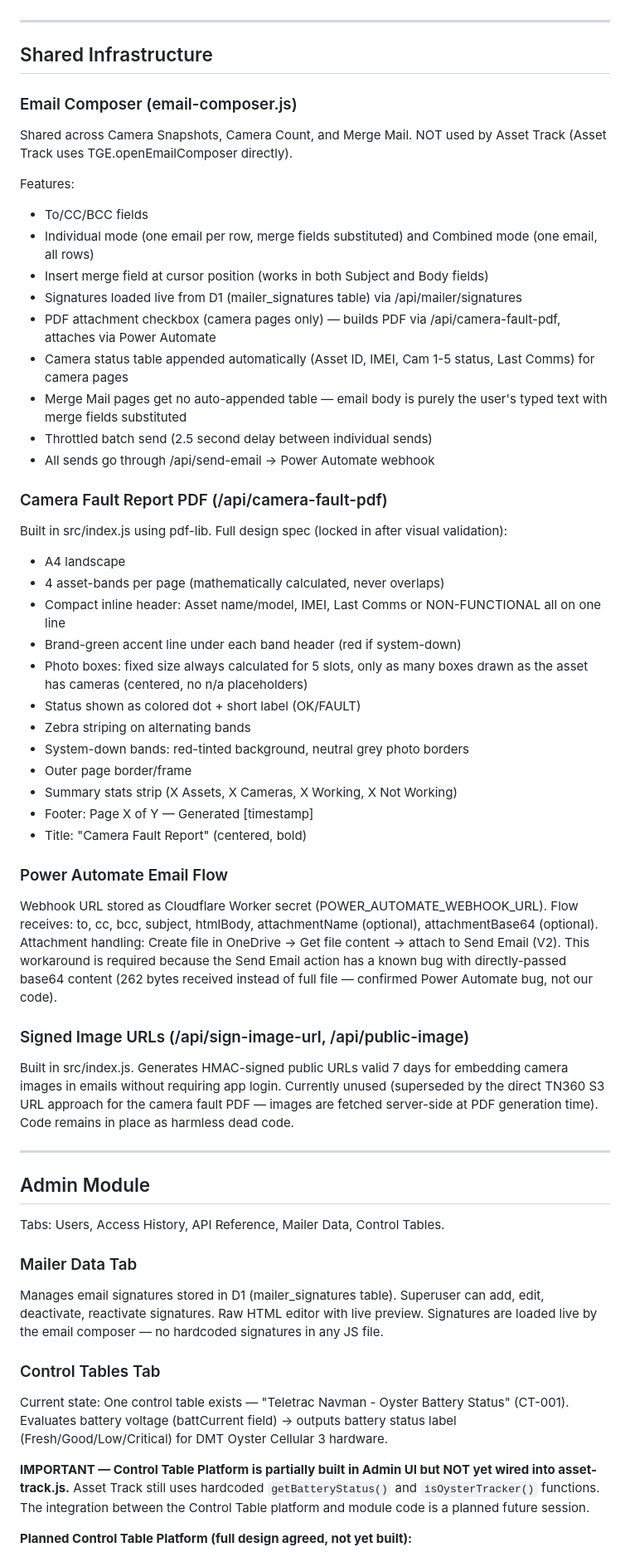
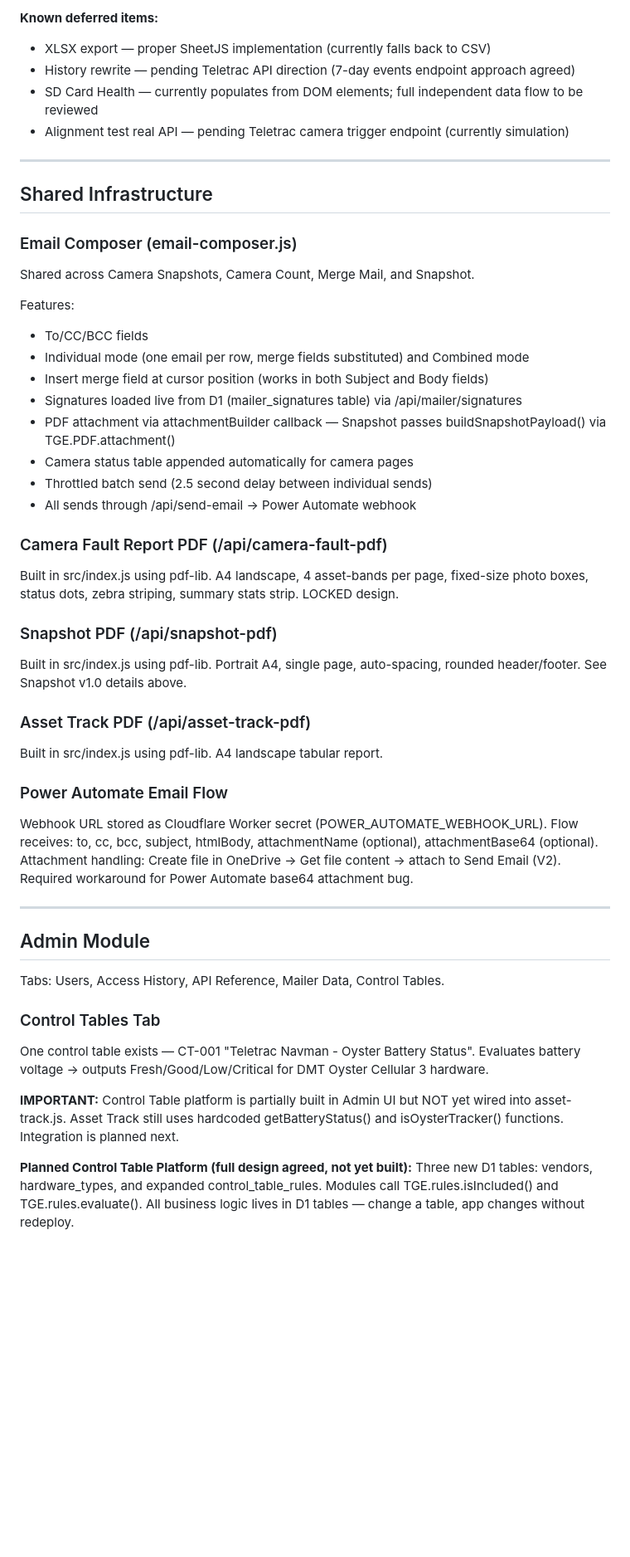
Before and after one commit to BarendBlignaut/TGE-Asset-Snapshot, a Markdown page: AI-HANDOVER.md, the part around one of its changes. Shown at 83% size. Drawn GitHub-style; blank space fills up the shorter version.

```diff
--- a/AI-HANDOVER.md
+++ b/AI-HANDOVER.md
@@ -182,44 +202,39 @@ Stable sections (do not redesign): History, Camera Alignment, Device Detection,
+**Known deferred items:**
+- XLSX export — proper SheetJS implementation (currently falls back to CSV)
+- History rewrite — pending Teletrac API direction (7-day events endpoint approach agreed)
+- SD Card Health — currently populates from DOM elements; full independent data flow to be reviewed
+- Alignment test real API — pending Teletrac camera trigger endpoint (currently simulation)
 
 ---
 
 ## Shared Infrastructure
 
 ### Email Composer (email-composer.js)
-Shared across Camera Snapshots, Camera Count, and Merge Mail. NOT used by Asset Track (Asset Track uses TGE.openEmailComposer directly).
+Shared across Camera Snapshots, Camera Count, Merge Mail, and Snapshot.
 
 Features:
 - To/CC/BCC fields
-- Individual mode (one email per row, merge fields substituted) and Combined mode (one email, all rows)
+- Individual mode (one email per row, merge fields substituted) and Combined mode
 - Insert merge field at cursor position (works in both Subject and Body fields)
 - Signatures loaded live from D1 (mailer_signatures table) via /api/mailer/signatures
-- PDF attachment checkbox (camera pages only) — builds PDF via /api/camera-fault-pdf, attaches via Power Automate
-- Camera status table appended automatically (Asset ID, IMEI, Cam 1-5 status, Last Comms) for camera pages
-- Merge Mail pages get no auto-appended table — email body is purely the user's typed text with merge fields substituted
+- PDF attachment via attachmentBuilder callback — Snapshot passes buildSnapshotPayload() via TGE.PDF.attachment()
+- Camera status table appended automatically for camera pages
 - Throttled batch send (2.5 second delay between individual sends)
-- All sends go through /api/send-email → Power Automate webhook
+- All sends through /api/send-email → Power Automate webhook
 
 ### Camera Fault Report PDF (/api/camera-fault-pdf)
-Built in src/index.js using pdf-lib. Full design spec (locked in after visual validation):
-- A4 landscape
-- 4 asset-bands per page (mathematically calculated, never overlaps)
-- Compact inline header: Asset name/model, IMEI, Last Comms or NON-FUNCTIONAL all on one line
-- Brand-green accent line under each band header (red if system-down)
-- Photo boxes: fixed size always calculated for 5 slots, only as many boxes drawn as the asset has cameras (centered, no n/a placeholders)
-- Status shown as colored dot + short label (OK/FAULT)
-- Zebra striping on alternating bands
-- System-down bands: red-tinted background, neutral grey photo borders
-- Outer page border/frame
-- Summary stats strip (X Assets, X Cameras, X Working, X Not Working)
-- Footer: Page X of Y — Generated [timestamp]
-- Title: "Camera Fault Report" (centered, bold)
+Built in src/index.js using pdf-lib. A4 landscape, 4 asset-bands per page, fixed-size photo boxes, status dots, zebra striping, summary stats strip. LOCKED design.
+
+### Snapshot PDF (/api/snapshot-pdf)
+Built in src/index.js using pdf-lib. Portrait A4, single page, auto-spacing, rounded header/footer. See Snapshot v1.0 details above.
+
+### Asset Track PDF (/api/asset-track-pdf)
+Built in src/index.js using pdf-lib. A4 landscape tabular report.
 
 ### Power Automate Email Flow
 Webhook URL stored as Cloudflare Worker secret (POWER_AUTOMATE_WEBHOOK_URL).
 Flow receives: to, cc, bcc, subject, htmlBody, attachmentName (optional), attachmentBase64 (optional).
-Attachment handling: Create file in OneDrive → Get file content → attach to Send Email (V2). This workaround is required because the Send Email action has a known bug with directly-passed base64 content (262 bytes received instead of full file — confirmed Power Automate bug, not our code).
-
-### Signed Image URLs (/api/sign-image-url, /api/public-image)
-Built in src/index.js. Generates HMAC-signed public URLs valid 7 days for embedding camera images in emails without requiring app login. Currently unused (superseded by the direct TN360 S3 URL approach for the camera fault PDF — images are fetched server-side at PDF generation time). Code remains in place as harmless dead code.
+Attachment handling: Create file in OneDrive → Get file content → attach to Send Email (V2). Required workaround for Power Automate base64 attachment bug.
 
 ---
 
@@ -227,13 +242,11 @@ Built in src/index.js. Generates HMAC-signed public URLs valid 7 days for embedd
 
 Tabs: Users, Access History, API Reference, Mailer Data, Control Tables.
 
-### Mailer Data Tab
-Manages email signatures stored in D1 (mailer_signatures table). Superuser can add, edit, deactivate, reactivate signatures. Raw HTML editor with live preview. Signatures are loaded live by the email composer — no hardcoded signatures in any JS file.
+### Control Tables Tab
+One control table exists — CT-001 "Teletrac Navman - Oyster Battery Status". Evaluates battery voltage → outputs Fresh/Good/Low/Critical for DMT Oyster Cellular 3 hardware.
 
-### Control Tables Tab
-Current state: One control table exists — "Teletrac Navman - Oyster Battery Status" (CT-001). Evaluates battery voltage (battCurrent field) → outputs battery status label (Fresh/Good/Low/Critical) for DMT Oyster Cellular 3 hardware.
-
-**IMPORTANT — Control Table Platform is partially built in Admin UI but NOT yet wired into asset-track.js.** Asset Track still uses hardcoded `getBatteryStatus()` and `isOysterTracker()` functions. The integration between the Control Table platform and module code is a planned future session.
+**IMPORTANT:** Control Table platform is partially built in Admin UI but NOT yet wired into asset-track.js. Asset Track still uses hardcoded getBatteryStatus() and isOysterTracker() functions. Integration is planned next.
 
 **Planned Control Table Platform (full design agreed, not yet built):**
+Three new D1 tables: vendors, hardware_types, and expanded control_table_rules. Modules call TGE.rules.isIncluded() and TGE.rules.evaluate(). All business logic lives in D1 tables — change a table, app changes without redeploy.
 
```
Also changed, not shown: other parts of AI-HANDOVER.md (+133 -155 lines).
